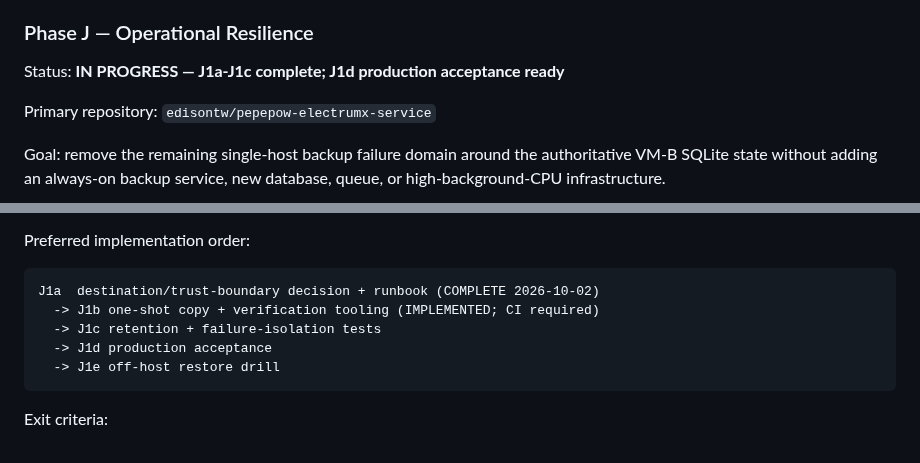
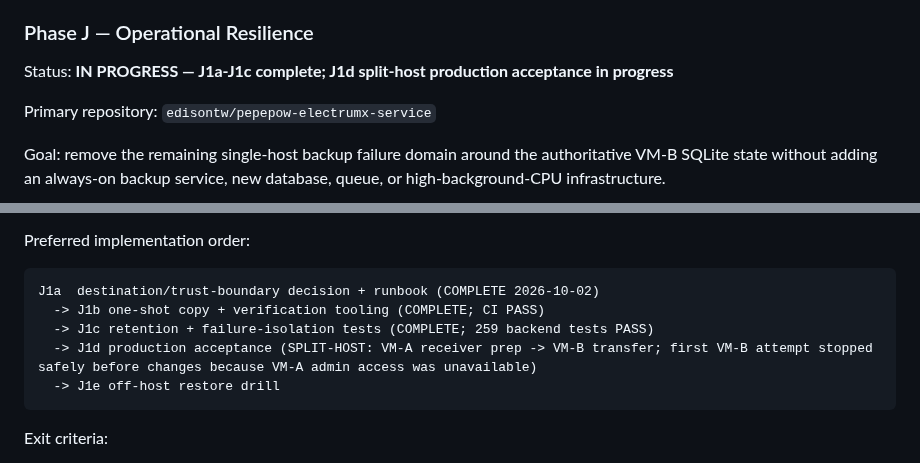
Before and after one commit to edisontw/pepepow-electrumx-service, a Markdown page: docs/PAYMENT_PLATFORM_ROADMAP.md, 2 parts joined by grey strips. Rendered like a GitHub page.

````diff
--- a/docs/PAYMENT_PLATFORM_ROADMAP.md
+++ b/docs/PAYMENT_PLATFORM_ROADMAP.md
@@ -1022,7 +1022,7 @@ Phase I closure audit (2026-10-02):
 
 ### Phase J — Operational Resilience
 
-Status: **IN PROGRESS — J1a-J1c complete; J1d production acceptance ready**
+Status: **IN PROGRESS — J1a-J1c complete; J1d split-host production acceptance in progress**
 
 Primary repository: `edisontw/pepepow-electrumx-service`
 
@@ -1054,9 +1054,9 @@ Preferred implementation order:
 
 ```text
 J1a  destination/trust-boundary decision + runbook (COMPLETE 2026-10-02)
-  -> J1b one-shot copy + verification tooling (IMPLEMENTED; CI required)
-  -> J1c retention + failure-isolation tests
-  -> J1d production acceptance
+  -> J1b one-shot copy + verification tooling (COMPLETE; CI PASS)
+  -> J1c retention + failure-isolation tests (COMPLETE; 259 backend tests PASS)
+  -> J1d production acceptance (SPLIT-HOST: VM-A receiver prep -> VM-B transfer; first VM-B attempt stopped safely before changes because VM-A admin access was unavailable)
   -> J1e off-host restore drill
 ```
 
````
Also changed, not shown: docs/PHASE_J1_OFFHOST_BACKUP.md (+27 -1 lines).
